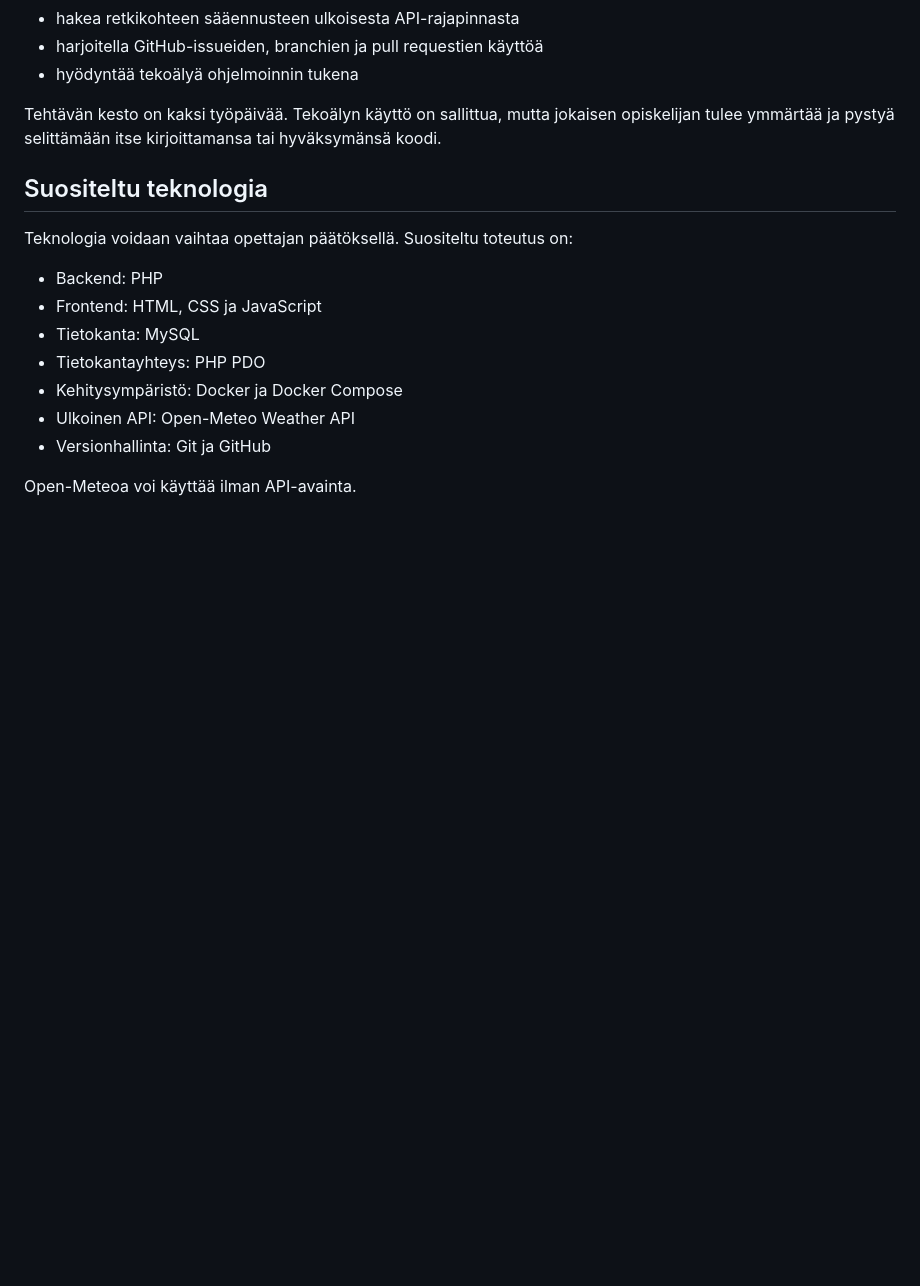
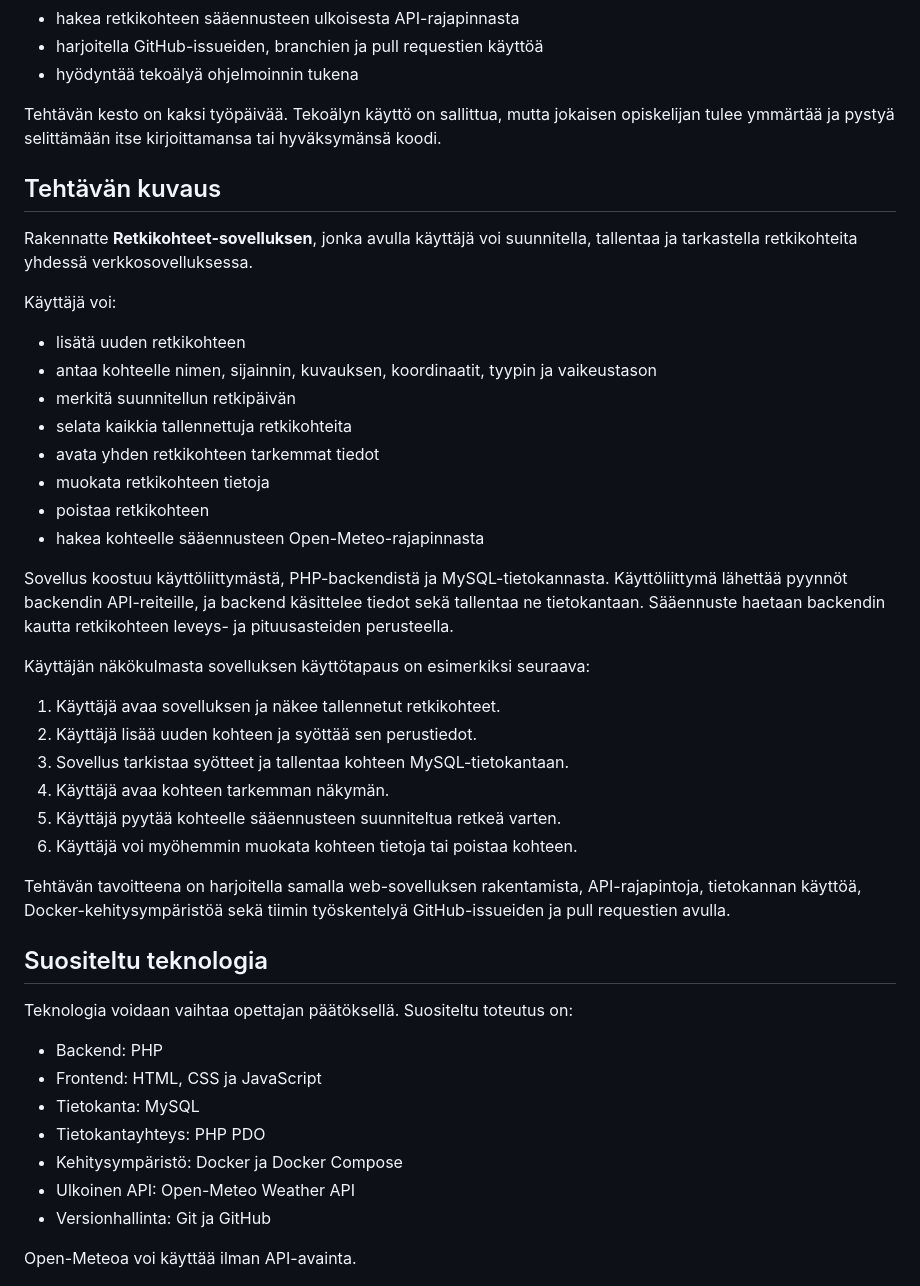
Before and after one commit to erik124355/Danyl-Erik-2, a Markdown page: ohje.md, the part around the change. Drawn GitHub-style; blank space fills up the shorter version.

Commit message:
Add application description to assignment guide
Co-authored-by: Copilot <223556219+Copilot@users.noreply.github.com>

```diff
--- a/ohje.md
+++ b/ohje.md
@@ -12,6 +12,40 @@ Rakentakaa parityönä web-sovellus, jolla käyttäjä voi:
 - hyödyntää tekoälyä ohjelmoinnin tukena
 
 Tehtävän kesto on kaksi työpäivää. Tekoälyn käyttö on sallittua, mutta jokaisen opiskelijan tulee ymmärtää ja pystyä selittämään itse kirjoittamansa tai hyväksymänsä koodi.
+
+## Tehtävän kuvaus
+
+Rakennatte **Retkikohteet-sovelluksen**, jonka avulla käyttäjä voi suunnitella,
+tallentaa ja tarkastella retkikohteita yhdessä verkkosovelluksessa.
+
+Käyttäjä voi:
+
+- lisätä uuden retkikohteen
+- antaa kohteelle nimen, sijainnin, kuvauksen, koordinaatit, tyypin ja vaikeustason
+- merkitä suunnitellun retkipäivän
+- selata kaikkia tallennettuja retkikohteita
+- avata yhden retkikohteen tarkemmat tiedot
+- muokata retkikohteen tietoja
+- poistaa retkikohteen
+- hakea kohteelle sääennusteen Open-Meteo-rajapinnasta
+
+Sovellus koostuu käyttöliittymästä, PHP-backendistä ja MySQL-tietokannasta.
+Käyttöliittymä lähettää pyynnöt backendin API-reiteille, ja backend käsittelee
+tiedot sekä tallentaa ne tietokantaan. Sääennuste haetaan backendin kautta
+retkikohteen leveys- ja pituusasteiden perusteella.
+
+Käyttäjän näkökulmasta sovelluksen käyttötapaus on esimerkiksi seuraava:
+
+1. Käyttäjä avaa sovelluksen ja näkee tallennetut retkikohteet.
+2. Käyttäjä lisää uuden kohteen ja syöttää sen perustiedot.
+3. Sovellus tarkistaa syötteet ja tallentaa kohteen MySQL-tietokantaan.
+4. Käyttäjä avaa kohteen tarkemman näkymän.
+5. Käyttäjä pyytää kohteelle sääennusteen suunniteltua retkeä varten.
+6. Käyttäjä voi myöhemmin muokata kohteen tietoja tai poistaa kohteen.
+
+Tehtävän tavoitteena on harjoitella samalla web-sovelluksen rakentamista,
+API-rajapintoja, tietokannan käyttöä, Docker-kehitysympäristöä sekä tiimin
+työskentelyä GitHub-issueiden ja pull requestien avulla.
 
 ## Suositeltu teknologia
 
```
